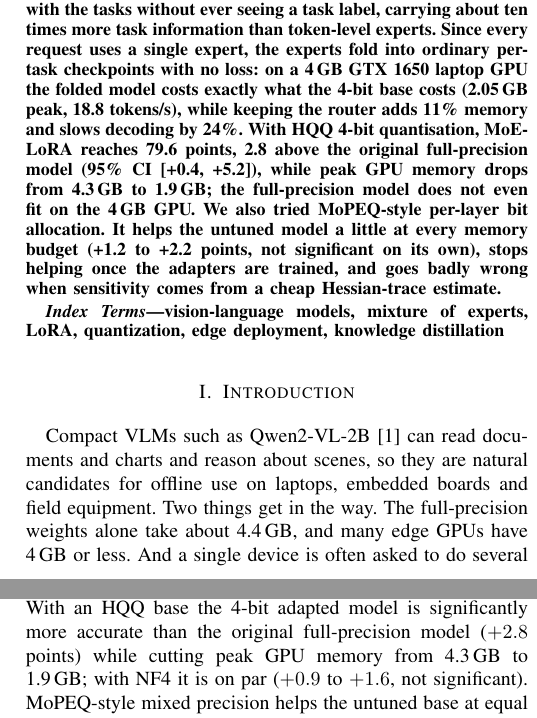
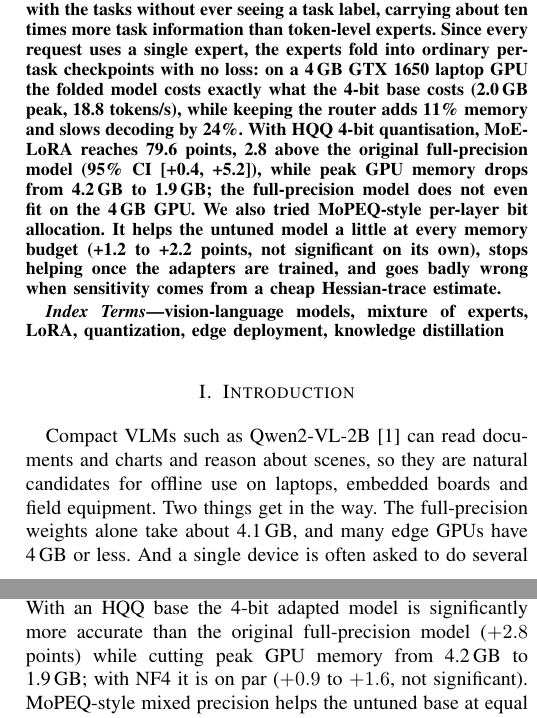
Before and after one commit to Zenoharsh/BTP, a LaTeX paper (paper/main.tex): two parts of the columns of pages 1 and 6 of 6, joined at a grey line, cut so that both start at the same text. Compiled offline with pdfLaTeX.

```diff
--- a/paper/main.tex
+++ b/paper/main.tex
@@ -53,9 +53,9 @@
 tasks without ever seeing a task label, carrying about ten times more task information than
 token-level experts. Since every request uses a single expert, the experts fold into ordinary per-task
 checkpoints with no loss: on a 4\,GB GTX~1650 laptop GPU the folded model costs exactly what the 4-bit
-base costs (2.05\,GB peak, 18.8 tokens/s), while keeping the router adds 11\% memory and slows decoding
+base costs (2.0\,GB peak, 18.8 tokens/s), while keeping the router adds 11\% memory and slows decoding
 by 24\%. With HQQ 4-bit quantisation, MoE-LoRA reaches 79.6 points, 2.8 above the original
-full-precision model (95\% CI [+0.4, +5.2]), while peak GPU memory drops from 4.3\,GB to 1.9\,GB; the
+full-precision model (95\% CI [+0.4, +5.2]), while peak GPU memory drops from 4.2\,GB to 1.9\,GB; the
 full-precision model does not even fit on the 4\,GB GPU. We also tried MoPEQ-style per-layer bit
 allocation. It helps the untuned model a little at every memory budget (+1.2 to +2.2 points, not
 significant on its own), stops helping once the adapters are trained, and goes badly wrong when
@@ -69,7 +69,7 @@
 \section{Introduction}
 Compact VLMs such as Qwen2-VL-2B~\cite{wang2024qwen2vl} can read documents and charts and reason about
 scenes, so they are natural candidates for offline use on laptops, embedded boards and field equipment.
-Two things get in the way. The full-precision weights alone take about 4.4\,GB, and many edge GPUs have
+Two things get in the way. The full-precision weights alone take about 4.1\,GB, and many edge GPUs have
 4\,GB or less. And a single device is often asked to do several different jobs: one shared model tends
 to lose accuracy, while one model per job multiplies storage.
 
@@ -447,7 +447,7 @@
 It matches, but does not exceed, a dense LoRA of the same rank; its benefits are modularity, label-free
 task specialisation at zero deployment cost, and better robustness when image tokens are reduced. With an HQQ base the
 4-bit adapted model is significantly more accurate than the original full-precision model ($+2.8$
-points) while cutting peak GPU memory from 4.3\,GB to 1.9\,GB; with NF4 it is on par ($+0.9$ to $+1.6$, not significant). MoPEQ-style mixed precision helps the untuned base at equal memory but not the
+points) while cutting peak GPU memory from 4.2\,GB to 1.9\,GB; with NF4 it is on par ($+0.9$ to $+1.6$, not significant). MoPEQ-style mixed precision helps the untuned base at equal memory but not the
 fine-tuned model, and directly measured KL sensitivity is more reliable than a low-budget Hessian
 estimate on edge-scale compute.
 
```
Also changed, not shown: paper/main.tex (10 more changed lines).
